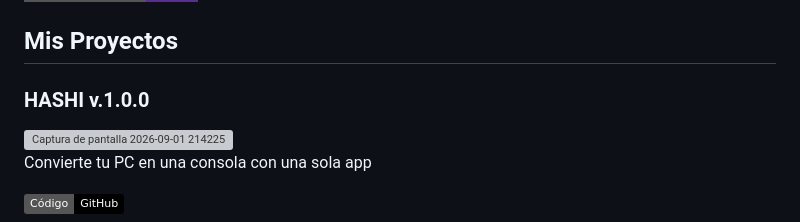
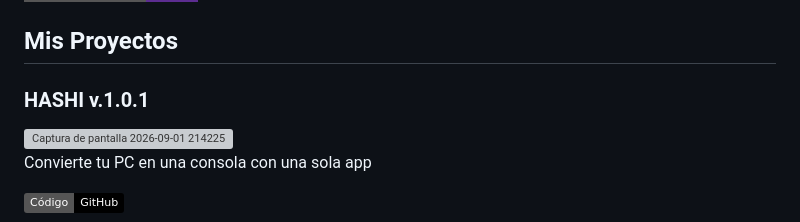
Before and after one commit to CrizzVc/CrizzVc, a Markdown page: README.md, the part around the change. Rendered like a GitHub page; badges without logos; grey boxes are pictures that could not be loaded.

```diff
--- a/README.md
+++ b/README.md
@@ -33,7 +33,7 @@
 ## Mis Proyectos
 
 <td align="center" width="50%">
-  <h3>HASHI v.1.0.0</h3>
+  <h3>HASHI v.1.0.1</h3>
   <a href="https://github.com/CrizzVc/GBL">
     <img width="1919" height="1079" alt="Captura de pantalla 2026-09-01 214225" src="https://github.com/user-attachments/assets/54687c4b-08ae-4602-b287-b49d216e6d4a" />
   </a>
```
